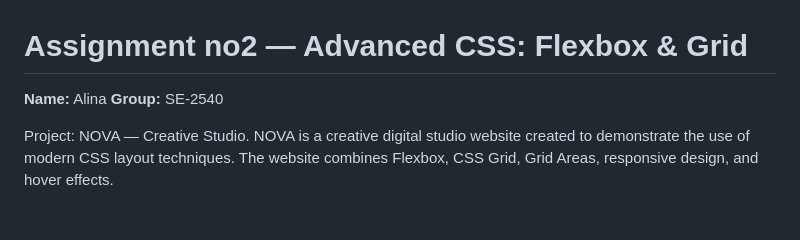
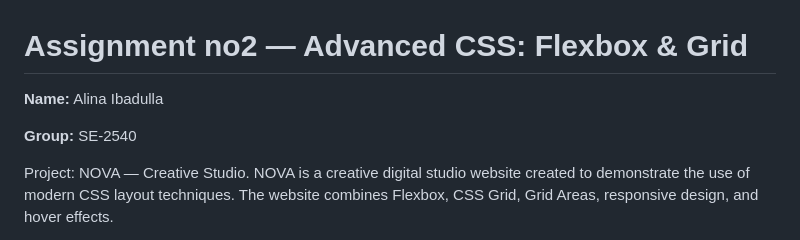
Before and after one commit to alina7-p/webassignment2, a Markdown page: README.md, the part around the change. GitHub-like rendering; blank space fills up the shorter version.

Commit message:
Update name in README to full name

```diff
--- a/README.md
+++ b/README.md
@@ -1,6 +1,7 @@
 # Assignment no2 — Advanced CSS: Flexbox & Grid
 
-**Name:** Alina
+**Name:** Alina Ibadulla
+
 **Group:** SE-2540
 
 Project: NOVA — Creative Studio. NOVA is a creative digital studio website created to demonstrate the use of modern CSS layout techniques. The website combines Flexbox, CSS Grid, Grid Areas, responsive design, and hover effects.
```
